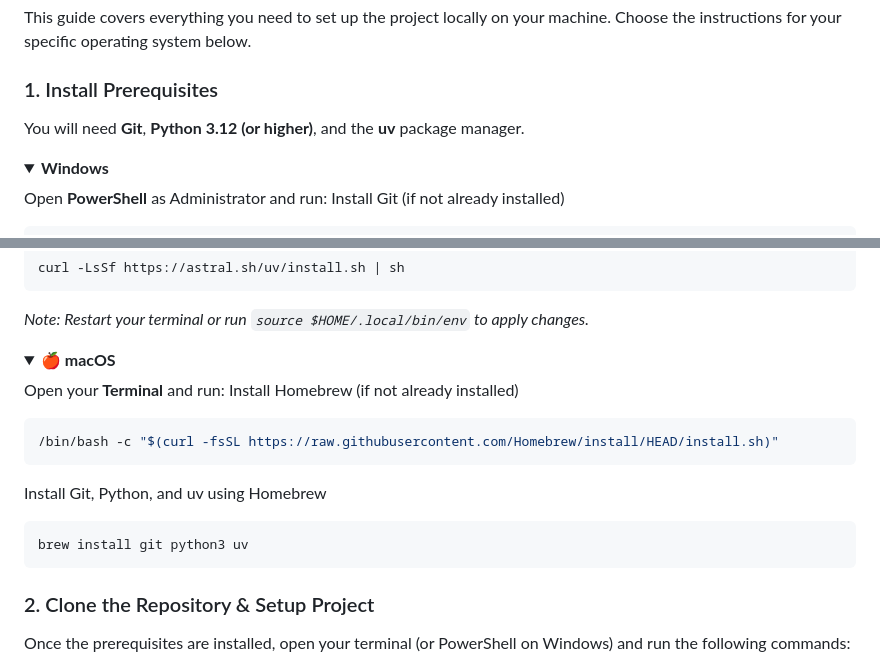
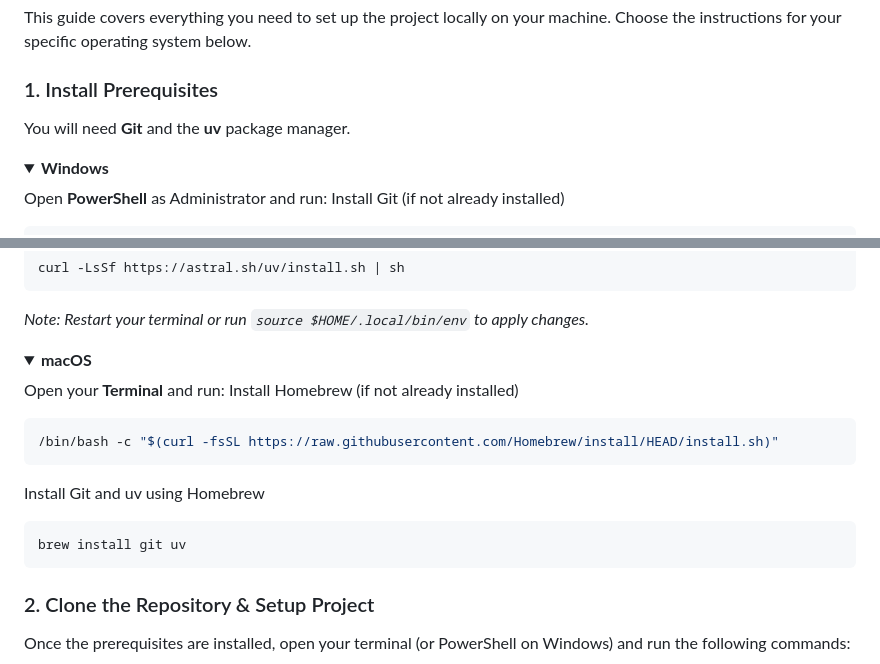
Before and after one commit to sahil-shefeek/Domyntrix-AI, a Markdown page: README.md, 2 parts joined by grey strips. GitHub-like rendering; folded sections open.

````diff
--- a/README.md
+++ b/README.md
@@ -28,7 +28,7 @@ This guide covers everything you need to set up the project locally on your mach
 
 ### 1. Install Prerequisites
 
-You will need **Git**, **Python 3.12 (or higher)**, and the **uv** package manager.
+You will need **Git** and the **uv** package manager.
 
 <details open>
 <summary><strong>Windows</strong></summary>
@@ -78,7 +78,7 @@ curl -LsSf https://astral.sh/uv/install.sh | sh
 </details>
 
 <details>
-<summary><strong>🍎 macOS</strong></summary>
+<summary><strong>macOS</strong></summary>
 
 Open your **Terminal** and run:
 Install Homebrew (if not already installed)
@@ -86,9 +86,9 @@ Install Homebrew (if not already installed)
 /bin/bash -c "$(curl -fsSL https://raw.githubusercontent.com/Homebrew/install/HEAD/install.sh)"
 ```
 
-Install Git, Python, and uv using Homebrew
+Install Git and uv using Homebrew
 ```bash
-brew install git python3 uv
+brew install git uv
 ```
 </details>
 
````
